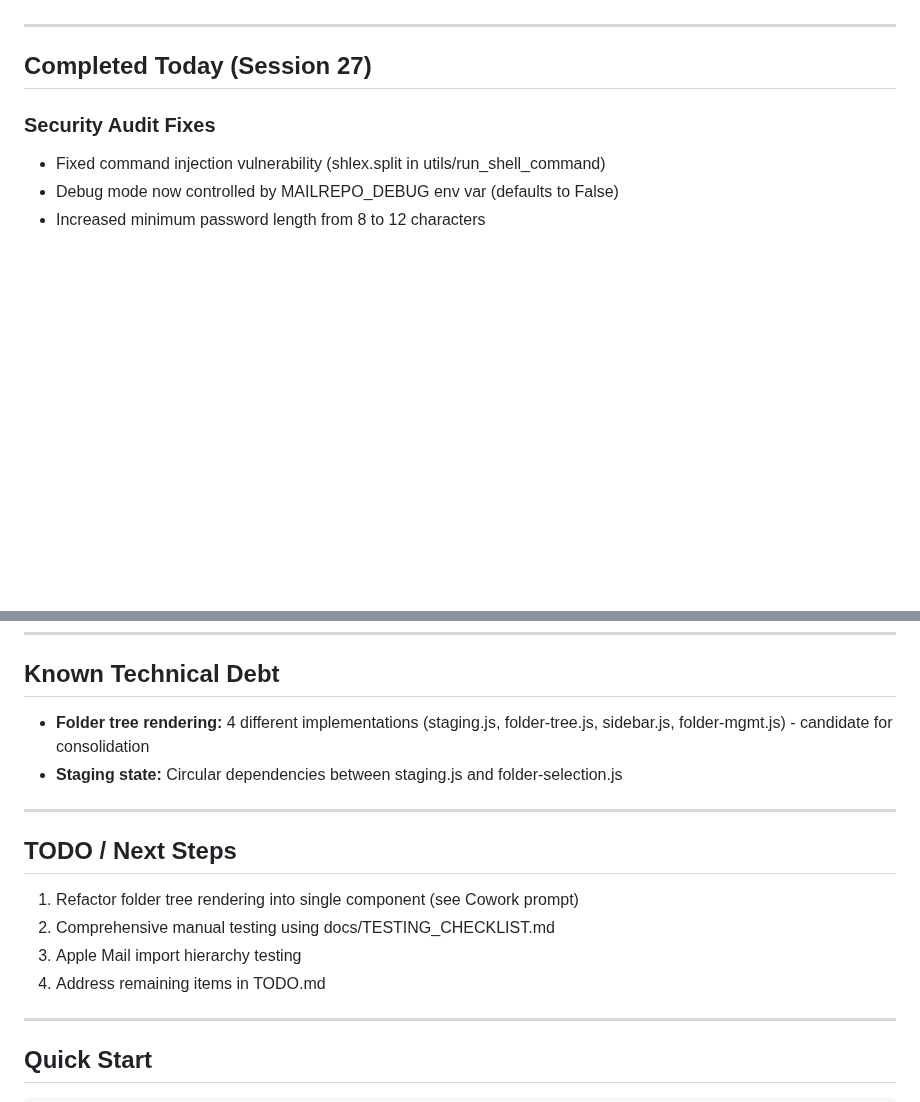
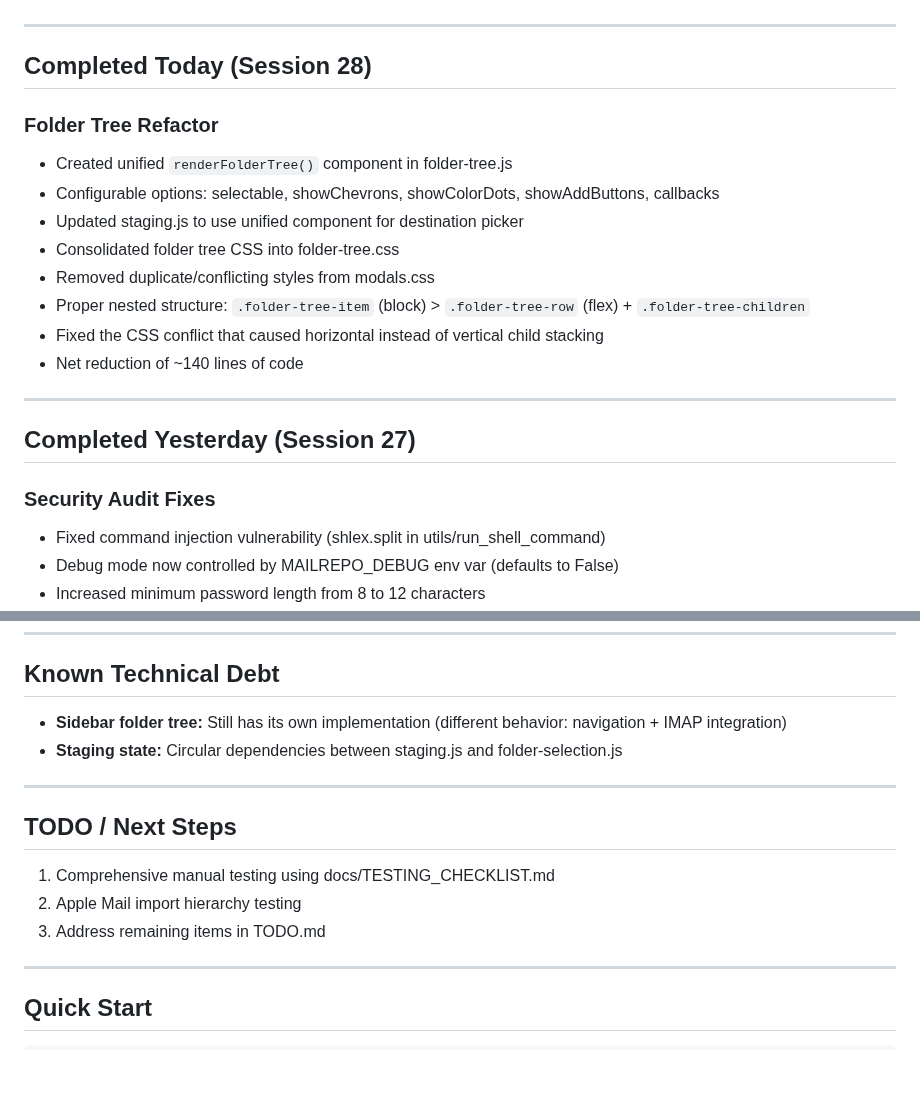
Before and after one commit to rsembera/mailrepo, a Markdown page: docs/SESSION_NOTES.md, 2 parts joined by grey strips. GitHub-like rendering; blank space fills up the shorter version.

Commit message:
Update docs for session 28 - folder tree refactor

```diff
--- a/docs/SESSION_NOTES.md
+++ b/docs/SESSION_NOTES.md
@@ -5,7 +5,21 @@
 
 ---
 
-## Completed Today (Session 27)
+## Completed Today (Session 28)
+
+### Folder Tree Refactor
+- Created unified `renderFolderTree()` component in folder-tree.js
+- Configurable options: selectable, showChevrons, showColorDots, showAddButtons, callbacks
+- Updated staging.js to use unified component for destination picker
+- Consolidated folder tree CSS into folder-tree.css
+- Removed duplicate/conflicting styles from modals.css
+- Proper nested structure: `.folder-tree-item` (block) > `.folder-tree-row` (flex) + `.folder-tree-children`
+- Fixed the CSS conflict that caused horizontal instead of vertical child stacking
+- Net reduction of ~140 lines of code
+
+---
+
+## Completed Yesterday (Session 27)
 
 ### Security Audit Fixes
 - Fixed command injection vulnerability (shlex.split in utils/run_shell_command)
@@ -74,17 +88,16 @@
 
 ## Known Technical Debt
 
-- **Folder tree rendering:** 4 different implementations (staging.js, folder-tree.js, sidebar.js, folder-mgmt.js) - candidate for consolidation
+- **Sidebar folder tree:** Still has its own implementation (different behavior: navigation + IMAP integration)
 - **Staging state:** Circular dependencies between staging.js and folder-selection.js
 
 ---
 
 ## TODO / Next Steps
 
-1. Refactor folder tree rendering into single component (see Cowork prompt)
-2. Comprehensive manual testing using docs/TESTING_CHECKLIST.md
-3. Apple Mail import hierarchy testing
-4. Address remaining items in TODO.md
+1. Comprehensive manual testing using docs/TESTING_CHECKLIST.md
+2. Apple Mail import hierarchy testing
+3. Address remaining items in TODO.md
 
 ---
 
```
Also changed, not shown: other parts of docs/SESSION_NOTES.md (+2 -2 lines), TODO.md (+14 -1 lines).
